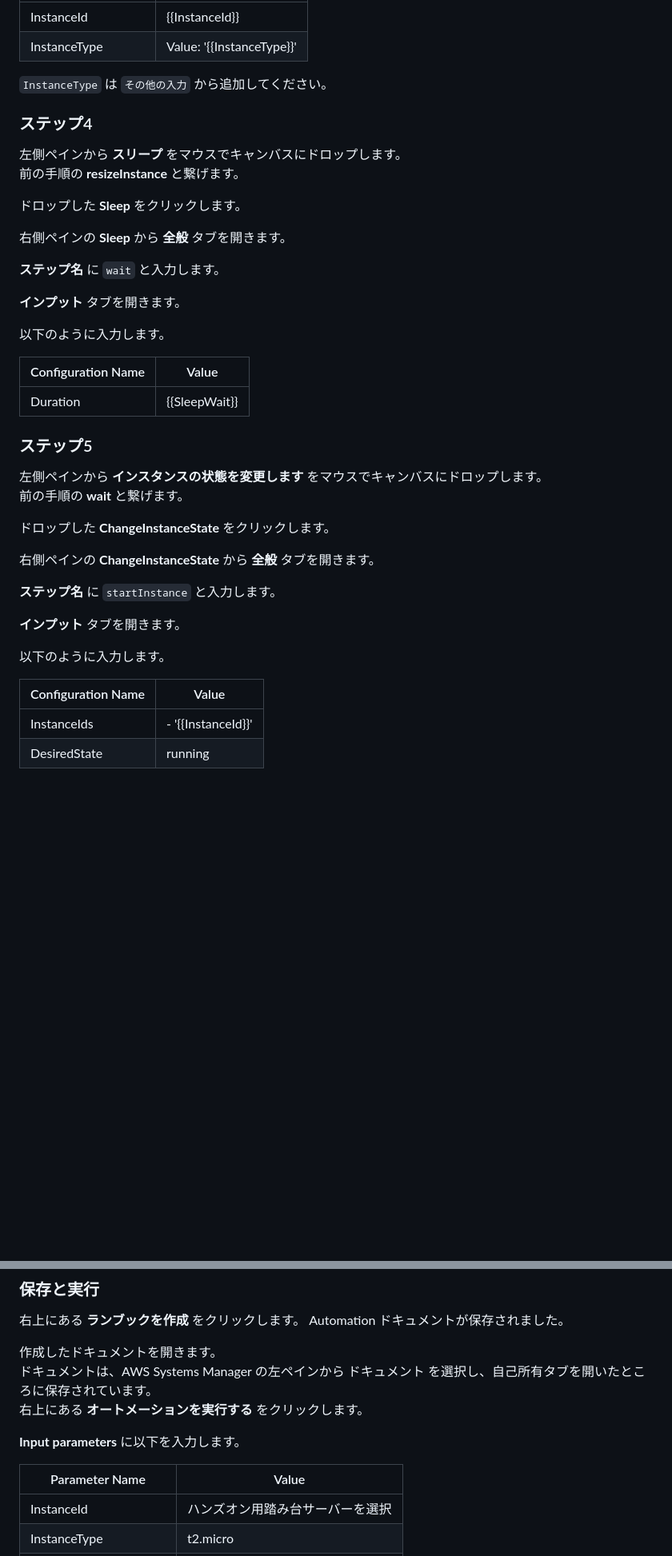
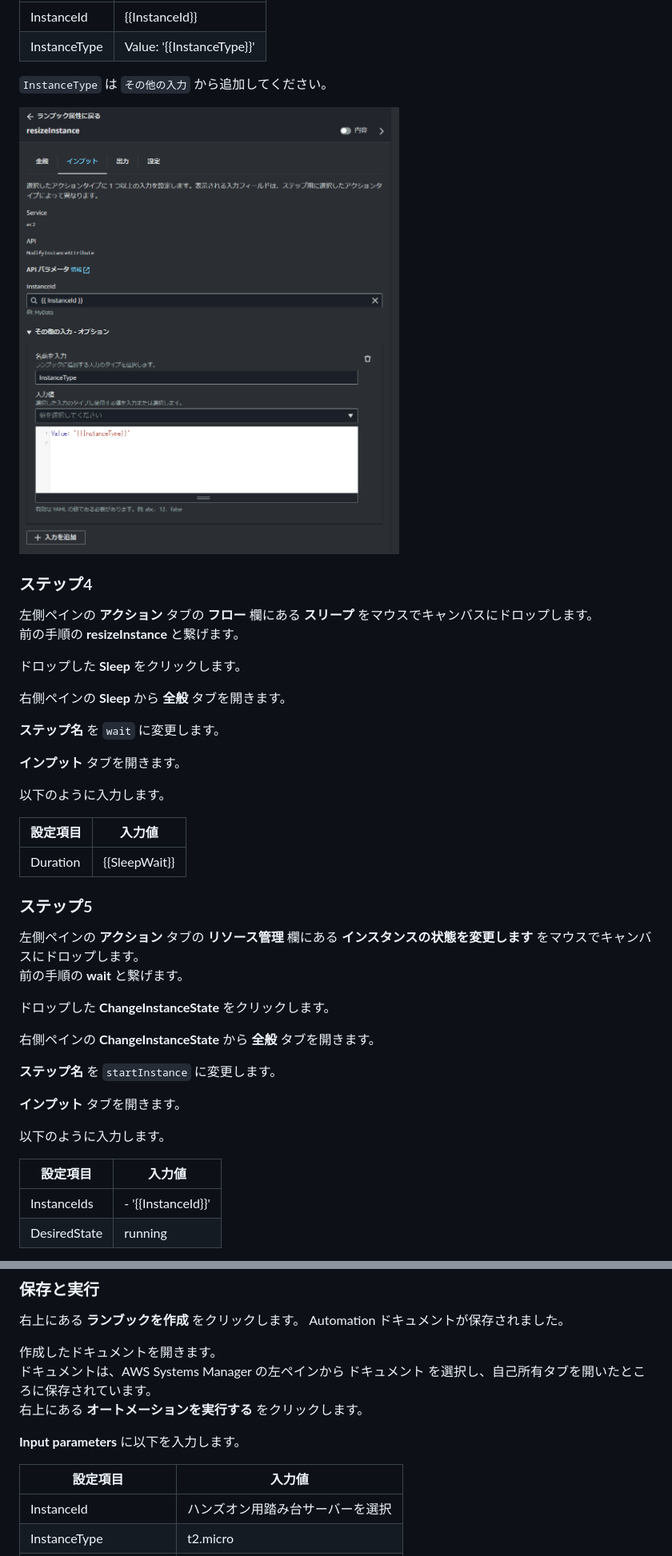
Before and after one commit to YoshiiRyo1/systemsmanager-handson, a Markdown page: chapter05.md, 2 parts joined by grey strips. Shown at 80% size. Drawn GitHub-style; blank space fills up the shorter version.

Commit message:
chapter05の日本語化

```diff
--- a/chapter05.md
+++ b/chapter05.md
@@ -170,41 +176,43 @@ Systems Manager 画面の左ペインにある **変更管理** → **オート
 
 `InstanceType` は `その他の入力` から追加してください。
 
+![img](./img/chap05_set_resizeInstance_input.PNG)
+
 ### ステップ4
 
-左側ペインから **スリープ** をマウスでキャンバスにドロップします。
+左側ペインの **アクション** タブの **フロー** 欄にある **スリープ** をマウスでキャンバスにドロップします。
 前の手順の **resizeInstance** と繋げます。
 
 ドロップした **Sleep** をクリックします。
 
 右側ペインの **Sleep** から **全般** タブを開きます。
 
-**ステップ名** に `wait` と入力します。
+**ステップ名** を `wait` に変更します。
 
 **インプット** タブを開きます。
 
 以下のように入力します。
 
-| Configuration Name | Value         |
+| 設定項目            | 入力値        |
 | ------------------ | ------------- |
 | Duration           | {{SleepWait}} |
 
 ### ステップ5
 
-左側ペインから **インスタンスの状態を変更します** をマウスでキャンバスにドロップします。
+左側ペインの **アクション** タブの **リソース管理** 欄にある **インスタンスの状態を変更します** をマウスでキャンバスにドロップします。
 前の手順の **wait** と繋げます。
 
 ドロップした **ChangeInstanceState** をクリックします。
 
 右側ペインの **ChangeInstanceState** から **全般** タブを開きます。
 
-**ステップ名** に `startInstance` と入力します。
+**ステップ名** を `startInstance` に変更します。
 
 **インプット** タブを開きます。
 
 以下のように入力します。
 
-| Configuration Name | Value              |
+| 設定項目            | 入力値             |
 | ------------------ | ------------------ |
 | InstanceIds        | - '{{InstanceId}}' |
 | DesiredState       | running            |
@@ -311,7 +323,7 @@ Automation ドキュメントが保存されました。
 
 **Input parameters** に以下を入力します。
 
-| Parameter Name       | Value                            |
+| 設定項目              | 入力値                           |
 | -------------------- | -------------------------------- |
 | InstanceId           | ハンズオン用踏み台サーバーを選択 |
 | InstanceType         | t2.micro                         |
```
Also changed, not shown: other parts of chapter05.md (+25 -15 lines).
